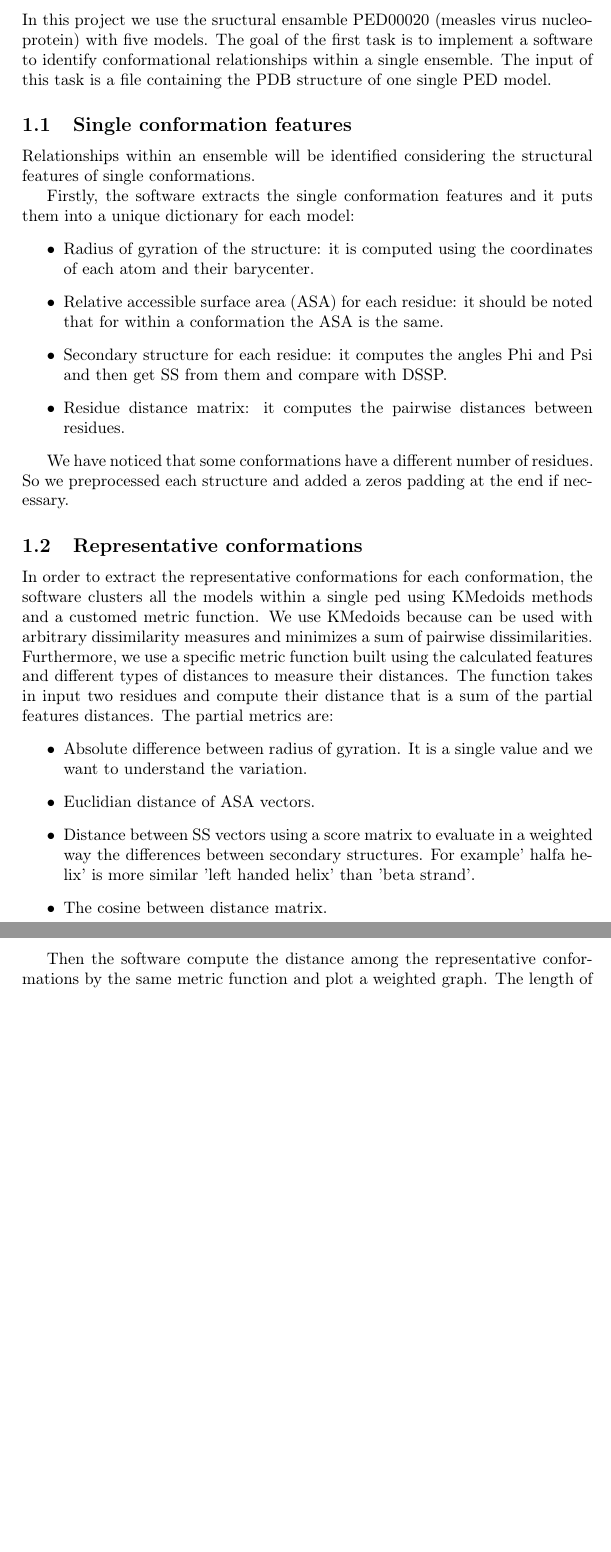
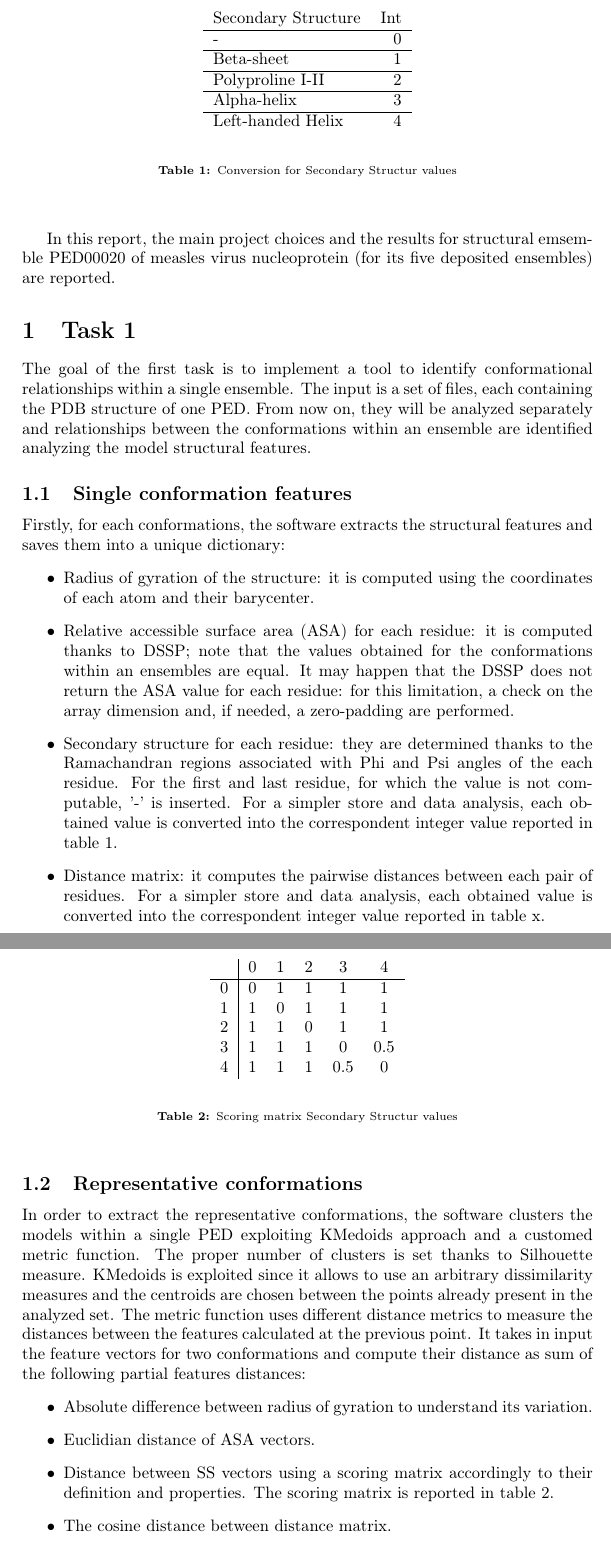
Before and after one commit to mikelemilia/ped-conformational-analysis, a LaTeX document (report/report.tex, which reads report/sections/section_1.tex): two parts of pages 3 and 4 of 10 before the commit and two parts of pages 3 and 4 of 12 after it, joined at a grey line, cut at the place of the change, the shorter picture padded with empty space. Compiled offline with pdfLaTeX.

Commit message:
report update

```diff
--- a/report/sections/section_1.tex
+++ b/report/sections/section_1.tex
@@ -1,36 +1,69 @@
+In this report, the main project choices and the results for structural emsemble PED00020 of measles virus nucleoprotein (for its five deposited ensembles) are reported.
+
 \section{Task 1}\label{sec:task1}
 \graphicspath{ {./figures/} }
 
-In this project we use the sructural ensamble PED00020 (measles virus nucleoprotein) with five models.
-The goal of the first task is to implement a software to identify conformational relationships within a single ensemble.  The input of this task is a file containing the PDB structure of one single PED model.
+The goal of the first task is to implement a tool to identify conformational relationships within a single ensemble. The input is a set of files, each containing the PDB structure of one PED. From now on, they will be analyzed separately and relationships between the conformations within an ensemble are identified analyzing the model structural features.
 
 
 \subsection{Single conformation features}
-Relationships within an ensemble will be identified considering the structural features of single conformations.
 
-Firstly, the software extracts the single conformation features and it puts them into a unique dictionary for each model:
+Firstly, for each conformations, the software extracts the structural features and saves them into a unique dictionary:
 \begin{itemize}
 \item Radius of gyration of the structure: it is computed using the coordinates of each atom and their barycenter.
-\item Relative accessible surface area (ASA) for each residue: it should be noted that for within a conformation the ASA is the same.
-\item Secondary structure for each residue: it computes the angles Phi and Psi and then get SS from them and compare with DSSP.
-\item Residue distance matrix: it computes the pairwise distances between residues.
+\item Relative accessible surface area (ASA) for each residue: it is computed thanks to DSSP; note that the values obtained for the conformations within an ensembles are equal. It may happen that the DSSP does not return the ASA value for each residue: for this limitation, a check on the array dimension and, if needed, a zero-padding are performed.
+\item Secondary structure for each residue: they are determined thanks to the Ramachandran regions associated with Phi and Psi angles of the each residue. For the first and last residue, for which the value is not computable, '-' is inserted. For a simpler store and data analysis, each obtained value is converted into the correspondent integer value reported in table \ref{tab:ss}.
+\item Distance matrix: it computes the pairwise distances between each pair of residues. For a simpler store and data analysis, each obtained value is converted into the correspondent integer value reported in table x.
 \end{itemize}
 
-We have noticed that some conformations have a different number of residues. So we preprocessed each structure and added a zeros padding at the end if necessary.
+\begin{table}
+\begin{center}
+\begin{tabular}{lr}
+% FIRST ROW
+Secondary Structure & Int \\
+\hline
+- & 0\\
+\hline
+Beta-sheet & 1\\
+\hline
+Polyproline I-II & 2\\
+\hline
+Alpha-helix & 3\\
+\hline
+Left-handed Helix & 4\\
+\end{tabular}
+\end{center}
+\caption{Conversion for Secondary Structur values}~\label{tab:ss}
+\end{table}
 
 \subsection{Representative conformations}
-In order to extract the representative conformations for each conformation, the software clusters all the models within a single ped using KMedoids methods and a customed metric function.
-We use KMedoids because can be used with arbitrary dissimilarity measures and minimizes a sum of pairwise dissimilarities.
-Furthermore, we use a specific metric function built using the calculated features and different types of distances to measure their distances. The function takes in input two residues and compute their distance that is a sum of the partial features distances.
-The partial metrics are:
+In order to extract the representative conformations, the software clusters the models within a single PED exploiting KMedoids approach and a customed metric function. The proper number of clusters is set thanks to Silhouette measure.
+KMedoids is exploited since it allows to use an arbitrary dissimilarity measures and the centroids are chosen between the points already present in the analyzed set.
+The metric function uses different distance metrics to measure the distances between the features calculated at the previous point. It takes in input the feature vectors for two conformations and compute their distance as sum of the following partial features distances:
 \begin{itemize}
-\item Absolute difference between radius of gyration. It is a single value and we want to understand the variation.
+\item Absolute difference between radius of gyration to understand its variation.
 \item Euclidian distance of ASA vectors.
-\item Distance between SS vectors using a score matrix to evaluate in a weighted way the differences between secondary structures. For example' halfa helix' is more similar 'left handed helix' than 'beta strand'.
-\item The cosine between distance matrix.
+\item Distance between SS vectors using a scoring matrix accordingly to their definition and properties. The scoring matrix is reported in table \ref{tab:score}.
+\item The cosine distance between distance matrix.
 \end{itemize}
 
-Then the software compute the distance among the representative conformations by the same metric function and plot a weighted graph. The length of the edges is proportional to the distance between the two conformations in the nodes. The label in each node is the ID of the conformations.
+Once the representative conformations are extracted as centroids, the software plots a weighted graph, where each node is a representative model and the edge length is proportional to the distance between each pair.
+
+\begin{table}
+\begin{center}
+\begin{tabular}{c|ccccc}
+% FIRST ROW
+& 0 & 1 & 2 & 3 & 4 \\
+\hline
+0 & 0 & 1 & 1 & 1 & 1\\
+1 & 1 & 0 & 1 & 1 & 1\\
+2 & 1 & 1 & 0 & 1 & 1\\
+3 & 1 & 1 & 1 & 0 & 0.5\\
+4 & 1 & 1 & 1 & 0.5 & 0\\
+\end{tabular}
+\end{center}
+\caption{Scoring matrix Secondary Structur values}~\label{tab:score}
+\end{table}
 
 \begin{figure}[H]
 	\begin{minipage}[b]{0.47\textwidth}
```
Also changed, not shown: report/sections/section_2.tex (+14 -13 lines), report/sections/section_1.tex (23 more changed lines).
